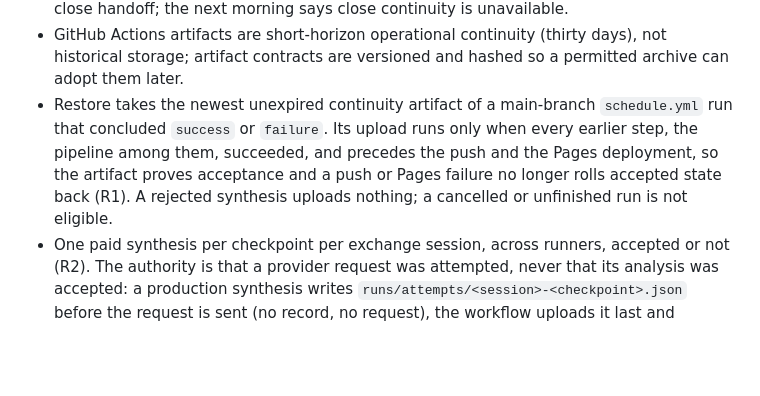
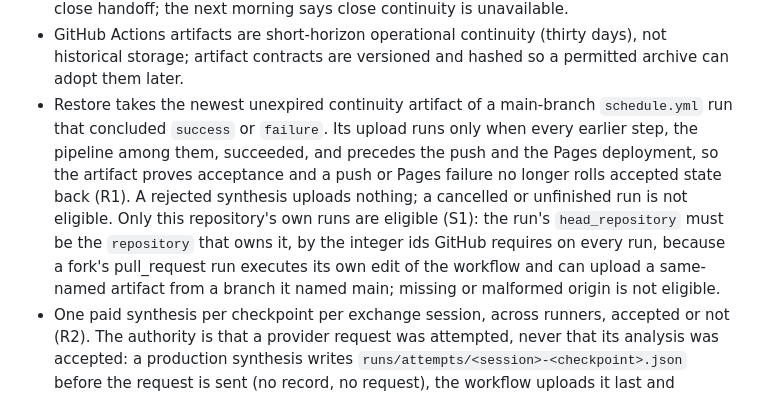
Before and after one commit to dwats250/market-brief, a Markdown page: DECISIONS.md, the part around the change. GitHub-like rendering; blank space fills up the shorter version.

```diff
--- a/DECISIONS.md
+++ b/DECISIONS.md
@@ -16,7 +16,7 @@
 - Premarket admits only the previous exchange session's accepted close handoff; intraday editions admit this session's premarket anchor and latest accepted edition. Anything else is an explicit cold start.
 - A post-close run may admit labeled PROVISIONAL session-ending prints (final fifteen minutes before the close, within ninety minutes after it) so a cron-delayed close can still hand off; the handoff and its closing character are marked provisional. Without any session observation the run records EARLIER_HISTORY_ONLY and does not advance the close handoff; the next morning says close continuity is unavailable.
 - GitHub Actions artifacts are short-horizon operational continuity (thirty days), not historical storage; artifact contracts are versioned and hashed so a permitted archive can adopt them later.
-- Restore takes the newest unexpired continuity artifact of a main-branch `schedule.yml` run that concluded `success` or `failure`. Its upload runs only when every earlier step, the pipeline among them, succeeded, and precedes the push and the Pages deployment, so the artifact proves acceptance and a push or Pages failure no longer rolls accepted state back (R1). A rejected synthesis uploads nothing; a cancelled or unfinished run is not eligible.
+- Restore takes the newest unexpired continuity artifact of a main-branch `schedule.yml` run that concluded `success` or `failure`. Its upload runs only when every earlier step, the pipeline among them, succeeded, and precedes the push and the Pages deployment, so the artifact proves acceptance and a push or Pages failure no longer rolls accepted state back (R1). A rejected synthesis uploads nothing; a cancelled or unfinished run is not eligible. Only this repository's own runs are eligible (S1): the run's `head_repository` must be the `repository` that owns it, by the integer ids GitHub requires on every run, because a fork's pull_request run executes its own edit of the workflow and can upload a same-named artifact from a branch it named main; missing or malformed origin is not eligible.
 - One paid synthesis per checkpoint per exchange session, across runners, accepted or not (R2). The authority is that a provider request was attempted, never that its analysis was accepted: a production synthesis writes `runs/attempts/<session>-<checkpoint>.json` before the request is sent (no record, no request), the workflow uploads it last and `always()` as `market-brief-attempt-<session>-<checkpoint>`, and `scheduled()` never pays for a checkpoint with a local record or that artifact from a `schedule.yml` run on `main`; a listing it cannot read is no request and a failed run. The concurrency group finishes that upload before another run starts. Attempt records are accounting, never continuity; they are keyed by the run's own calendar date (as the page and bundle are) and count only from this repository's own runs, never a fork's. An attempt that bills nothing after the record is written (authentication, rate limit, 5xx, timeout) still consumes the checkpoint. Experiments and commissioning are never recorded; a manual production dispatch is recorded but not gated, so inside the window it pays again: the owner's override and recovery.
 - One configured analyst for every edition; identity, route, budget profile, and usage are recorded per run. No provider registry. A rejected generation is recorded as the call it was (`synthesis.calls`, route, requested model and, when a response arrived, usage and cost); a failure before any request is sent is not a call.
 - The configured analyst carries one bounded fallback (`fallback_model`, Fable 5). A synthesis checkpoint attempts the primary and, only when OpenRouter reports it has no eligible endpoint (the explicit "no endpoints found" 404, a routing failure before any billing), makes exactly one fallback call; a bare or unrelated 404, transient, auth, malformed, and local-grounding failures never fall back, an environment override carries no fallback, and each run records the primary failure (sanitized, never the raw provider body), whether fallback occurred, and the model that served. OpenRouter's own `models` array is deliberately not used: a "no endpoints" 404 halts that chain rather than advancing it, and it would hide the primary failure and could bill twice.
```
Also changed, not shown: PROJECT_STATE.md (+12 -0 lines), docs/ARCHITECTURE.md (+6 -2 lines).
